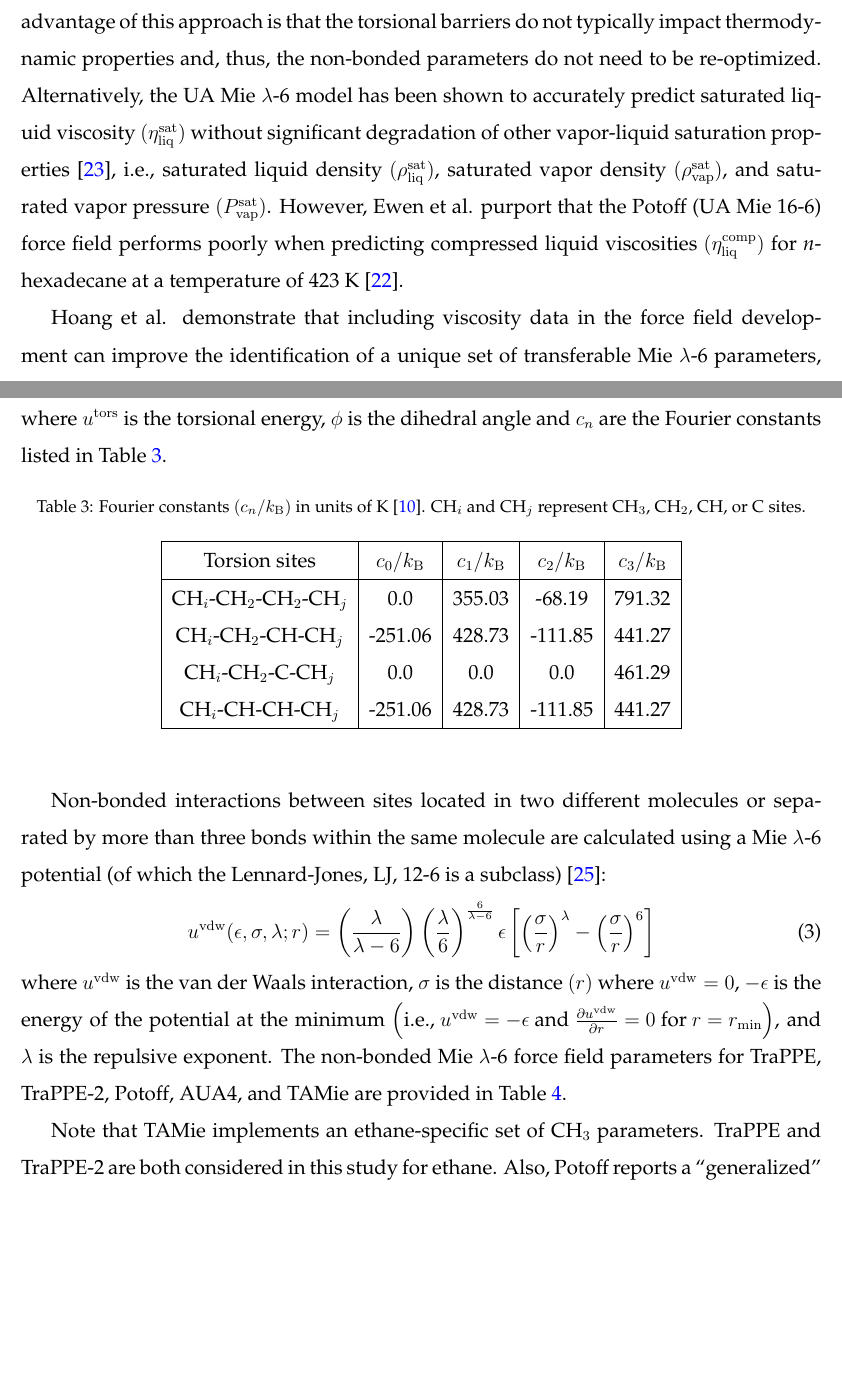
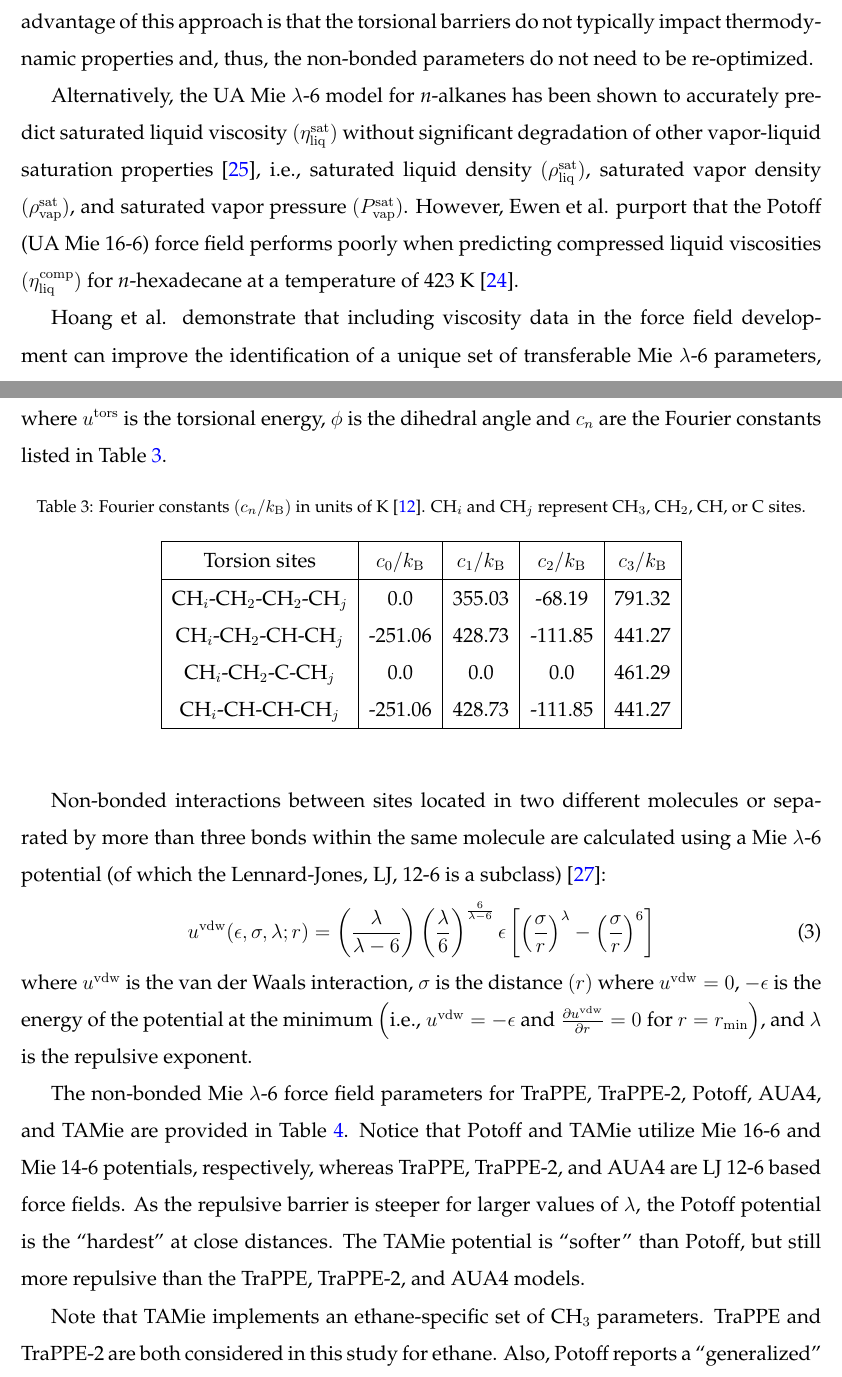
Before and after one commit to ramess101/Special_Issue_FPE, a LaTeX paper (Special_issue_manuscript.tex): two parts of pages 5 and 8 of 41 before the commit and two parts of pages 5 and 8 of 42 after it, joined at a grey line, cut so that both start at the same text, the shorter picture padded with empty space. Compiled offline with pdfLaTeX.

Commit message:
Reviewer comments.

```diff
--- a/Special_issue_manuscript.tex
+++ b/Special_issue_manuscript.tex
@@ -346,7 +346,15 @@
 
 	%For example, due to over prediction of the melting point and, thereby, premature crystallization, several popular AA force fields over predict viscosity by more than 50~\%
 
-	For example, Nieto-Draghi et al. demonstrate systematic improvement in viscosity prediction for the AUA4 model by increasing the torsional barriers \cite{Nieto2006,Nieto2008}. The primary advantage of this approach is that the torsional barriers do not typically impact thermodynamic properties and, thus, the non-bonded parameters do not need to be re-optimized. Alternatively, the UA Mie $\lambda$-6 model has been shown to accurately predict saturated liquid viscosity $(\eta_{\rm liq}^{\rm sat})$ without significant degradation of other vapor-liquid saturation properties \cite{Gordon2006}, i.e., saturated liquid density $(\rho_{\rm liq}^{\rm sat})$, saturated vapor density $(\rho_{\rm vap}^{\rm sat})$, and saturated vapor pressure $(P_{\rm vap}^{\rm sat})$. However, Ewen et al. purport that the Potoff (UA Mie 16-6) force field performs poorly when predicting compressed liquid viscosities $(\eta_{\rm liq}^{\rm comp})$ for \textit{n}-hexadecane at a temperature of 423 K \cite{Ewen2016}.
+	For example, Nieto-Draghi et al. demonstrate systematic improvement in viscosity prediction for the AUA4 model by increasing the torsional barriers \cite{Nieto2006,Nieto2008}. The primary advantage of this approach is that the torsional barriers do not typically impact thermodynamic properties and, thus, the non-bonded parameters do not need to be re-optimized.
+
+	Alternatively, the UA Mie $\lambda$-6 model for \textit{n}-alkanes has been shown to accurately predict saturated liquid viscosity $(\eta_{\rm liq}^{\rm sat})$ without significant degradation of other vapor-liquid saturation properties \cite{Gordon2006}, i.e., saturated liquid density $(\rho_{\rm liq}^{\rm sat})$, saturated vapor density $(\rho_{\rm vap}^{\rm sat})$, and saturated vapor pressure $(P_{\rm vap}^{\rm sat})$. However, Ewen et al. purport that the Potoff (UA Mie 16-6) force field performs poorly when predicting compressed liquid viscosities $(\eta_{\rm liq}^{\rm comp})$ for \textit{n}-hexadecane at a temperature of 423 K \cite{Ewen2016}.
+
+	%Furthermore, several studies for single-site pseudo-spherical molecules
+
+
+	%%% Old version
+%		For example, Nieto-Draghi et al. demonstrate systematic improvement in viscosity prediction for the AUA4 model by increasing the torsional barriers \cite{Nieto2006,Nieto2008}. The primary advantage of this approach is that the torsional barriers do not typically impact thermodynamic properties and, thus, the non-bonded parameters do not need to be re-optimized. Alternatively, the UA Mie $\lambda$-6 model has been shown to accurately predict saturated liquid viscosity $(\eta_{\rm liq}^{\rm sat})$ for \textit{n}-alkanes without significant degradation of other vapor-liquid saturation properties \cite{Gordon2006}, i.e., saturated liquid density $(\rho_{\rm liq}^{\rm sat})$, saturated vapor density $(\rho_{\rm vap}^{\rm sat})$, and saturated vapor pressure $(P_{\rm vap}^{\rm sat})$. However, Ewen et al. purport that the Potoff (UA Mie 16-6) force field performs poorly when predicting compressed liquid viscosities $(\eta_{\rm liq}^{\rm comp})$ for \textit{n}-hexadecane at a temperature of 423 K \cite{Ewen2016}.
 
 %For example, some studies suggest that, depending on the compound structure and state conditions, united-atom models are inadequate for estimating viscosities and recommend the use of anisotropic-united-atom (AUA) or all-atom (AA) models for this purpose \cite{Allen1997,Payal2012,Mondello1997,Ungerer2007}. However, these studies focused primarily on UA Lennard-Jones (LJ) 12-6 force fields. Reference \citenum{Gordon2006} provides evidence that the UA Mie $\lambda$-6 potential can accurately predict saturated liquid viscosity $(\eta_{\rm liq}^{\rm sat})$ without significant deprecation of other vapor-liquid saturation properties, i.e., saturated liquid density $(\rho_{\rm liq}^{\rm sat})$, saturated vapor density $(\rho_{\rm vap}^{\rm sat})$, and saturated vapor pressure $(P_{\rm vap}^{\rm sat})$. Alternatively, Reference \citenum{Nieto2006} demonstrated significant improvement in viscosity prediction by modifying the AUA4 torsional potential (AUA4m). Considering the significant increase in computational cost of AA simulations, Mie $\lambda$-6 and/or modified torsional potentials are a desirable alternative to AA force fields.
 
@@ -490,7 +498,9 @@
 	\begin{equation} \label{eq:Mie}
 	u^{\rm vdw}(\epsilon,\sigma,\lambda;r) = \left(\frac{\lambda}{\lambda - 6}\right)\left(\frac{\lambda}{6}\right)^{\frac{6}{\lambda - 6}} \epsilon \left[\left(\frac{\sigma}{r}\right)^{\lambda} - \left(\frac{\sigma}{r}\right)^6\right]
 	\end{equation}
-	where $u^{\rm vdw}$ is the van der Waals interaction, $\sigma$ is the distance $(r)$ where $u^{\rm vdw} = 0$, $-\epsilon$ is the energy of the potential at the minimum $\left(\text{i.e., }u^{\rm vdw} = -\epsilon \text{ and } \frac{\partial u^{\rm vdw}}{\partial r} = 0 \text{ for } r=r_{\rm min} \right)$, and $\lambda$ is the repulsive exponent. The non-bonded Mie $\lambda$-6 force field parameters for TraPPE, TraPPE-2, Potoff, AUA4, and TAMie are provided in Table \ref{tab:nonbonded params}.
+	where $u^{\rm vdw}$ is the van der Waals interaction, $\sigma$ is the distance $(r)$ where $u^{\rm vdw} = 0$, $-\epsilon$ is the energy of the potential at the minimum $\left(\text{i.e., }u^{\rm vdw} = -\epsilon \text{ and } \frac{\partial u^{\rm vdw}}{\partial r} = 0 \text{ for } r=r_{\rm min} \right)$, and $\lambda$ is the repulsive exponent.
+
+	The non-bonded Mie $\lambda$-6 force field parameters for TraPPE, TraPPE-2, Potoff, AUA4, and TAMie are provided in Table \ref{tab:nonbonded params}. Notice that Potoff and TAMie utilize Mie 16-6 and Mie 14-6 potentials, respectively, whereas TraPPE, TraPPE-2, and AUA4 are LJ 12-6 based force fields. As the repulsive barrier is steeper for larger values of $\lambda$, the Potoff potential is the ``hardest'' at close distances. The TAMie potential is ``softer'' than Potoff, but still more repulsive than the TraPPE, TraPPE-2, and AUA4 models.
 
 	\begin{table}[h!]
 		\caption{Non-bonded (intermolecular) parameters for TraPPE \cite{TraPPE,Martin1999} (and TraPPE-2 \cite{TraPPEUA2}), Potoff \cite{Mie,Potoff_branched}, AUA4 \cite{AUA4,Nieto2008}, and TAMie \cite{TAMie,Weidler2016} force fields. The ``short/long'' Potoff CH and C parameters are included in parentheses. The ethane-specific parameters for TAMie are included in parentheses.} \label{tab:nonbonded params}
```
Also changed, not shown: Special_issue_manuscript.bbl, Special_issue_manuscript.pdf, Special_issue_manuscript.tex (6 more changed lines), 4 other files.
